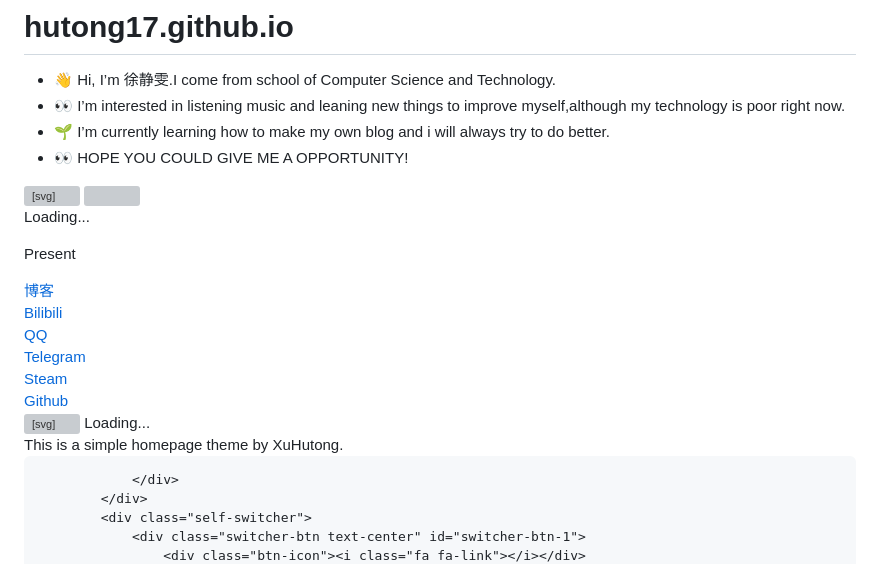
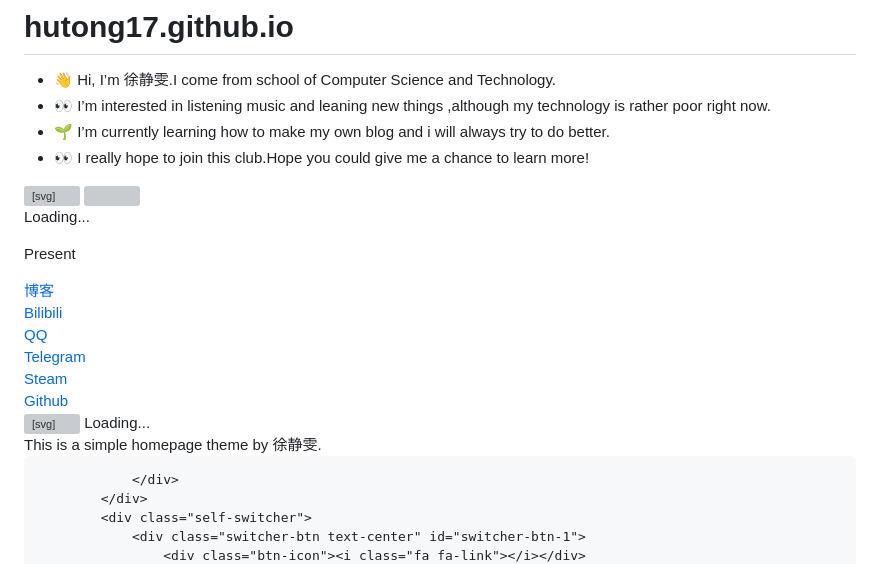
Before and after one commit to hutong17/hutong17.github.io, a Markdown page: README.md, the part around the change. Rendered like a GitHub page; grey boxes are pictures that could not be loaded.

```diff
--- a/README.md
+++ b/README.md
@@ -1,8 +1,8 @@
 # hutong17.github.io
 - 👋 Hi, I’m 徐静雯.I come from school of Computer Science and Technology.
-- 👀 I’m interested in listening music and leaning new things to improve myself,although my technology is poor right now.
+- 👀 I’m interested in listening music and leaning new things ,although my technology is  rather poor right now.
 - 🌱 I’m currently learning how to make my own blog and i will always try to do better.
-- 👀 HOPE YOU COULD GIVE ME A OPPORTUNITY!
+- 👀 I really hope to join this club.Hope you could give me a chance to learn more!
 
 <!---
 hutong17/hutong17 is a ✨ special ✨ repository because its `README.md` (this file) appears on your GitHub profile.
@@ -84,7 +84,7 @@ You can click the Preview link to take a look at your changes.
                 </div>
                 <div class="self-content">
                     <div class="info-container">
-                        This is a simple homepage theme by XuHutong.
+                        This is a simple homepage theme by 徐静雯.
                     </div>
 
                 </div>
```
